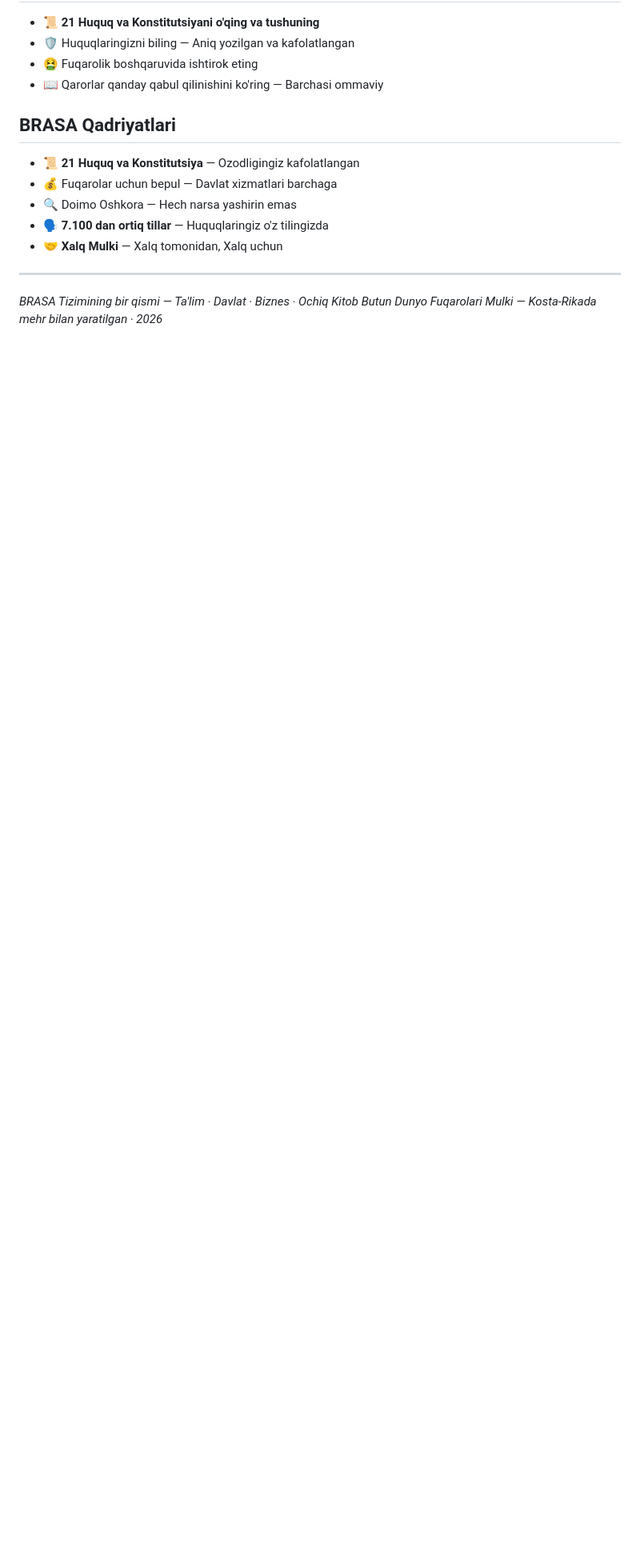
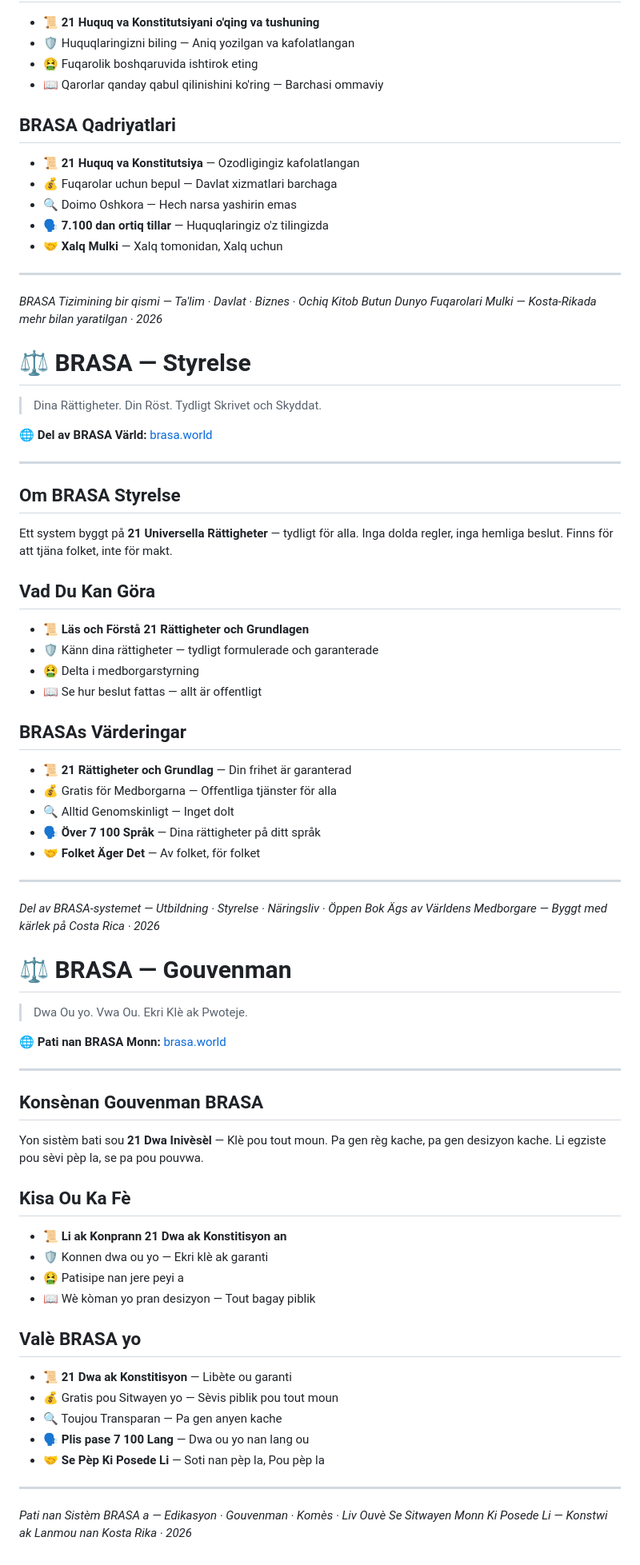
Before and after one commit to BrasaCR/brasa-government, a Markdown page: README.md, the part around the change. Shown at 80% size. Drawn GitHub-style; blank space fills up the shorter version.

```diff
--- a/README.md
+++ b/README.md
@@ -1418,3 +1418,57 @@ Järjestelmä, joka on rakennettu **21 Yleismaailmallisen Oikeuden** varaan —
 ---
 *BRASA Tizimining bir qismi — Ta'lim · Davlat · Biznes · Ochiq Kitob*
 *Butun Dunyo Fuqarolari Mulki — Kosta-Rikada mehr bilan yaratilgan · 2026*
+
+# ⚖️ BRASA — Styrelse
+> Dina Rättigheter. Din Röst. Tydligt Skrivet och Skyddat.
+
+🌐 **Del av BRASA Värld:** [brasa.world](https://brasa.world)
+
+---
+
+## Om BRASA Styrelse
+Ett system byggt på **21 Universella Rättigheter** — tydligt för alla. Inga dolda regler, inga hemliga beslut. Finns för att tjäna folket, inte för makt.
+
+## Vad Du Kan Göra
+- 📜 **Läs och Förstå 21 Rättigheter och Grundlagen**
+- 🛡️ Känn dina rättigheter — tydligt formulerade och garanterade
+- 🤮 Delta i medborgarstyrning
+- 📖 Se hur beslut fattas — allt är offentligt
+
+## BRASAs Värderingar
+- 📜 **21 Rättigheter och Grundlag** — Din frihet är garanterad
+- 💰 Gratis för Medborgarna — Offentliga tjänster för alla
+- 🔍 Alltid Genomskinligt — Inget dolt
+- 🗣️ **Över 7 100 Språk** — Dina rättigheter på ditt språk
+- 🤝 **Folket Äger Det** — Av folket, för folket
+
+---
+*Del av BRASA-systemet — Utbildning · Styrelse · Näringsliv · Öppen Bok*
+*Ägs av Världens Medborgare — Byggt med kärlek på Costa Rica · 2026*
+
+# ⚖️ BRASA — Gouvenman
+> Dwa Ou yo. Vwa Ou. Ekri Klè ak Pwoteje.
+
+🌐 **Pati nan BRASA Monn:** [brasa.world](https://brasa.world)
+
+---
+
+## Konsènan Gouvenman BRASA
+Yon sistèm bati sou **21 Dwa Inivèsèl** — Klè pou tout moun. Pa gen règ kache, pa gen desizyon kache. Li egziste pou sèvi pèp la, se pa pou pouvwa.
+
+## Kisa Ou Ka Fè
+- 📜 **Li ak Konprann 21 Dwa ak Konstitisyon an**
+- 🛡️ Konnen dwa ou yo — Ekri klè ak garanti
+- 🤮 Patisipe nan jere peyi a
+- 📖 Wè kòman yo pran desizyon — Tout bagay piblik
+
+## Valè BRASA yo
+- 📜 **21 Dwa ak Konstitisyon** — Libète ou garanti
+- 💰 Gratis pou Sitwayen yo — Sèvis piblik pou tout moun
+- 🔍 Toujou Transparan — Pa gen anyen kache
+- 🗣️ **Plis pase 7 100 Lang** — Dwa ou yo nan lang ou
+- 🤝 **Se Pèp Ki Posede Li** — Soti nan pèp la, Pou pèp la
+
+---
+*Pati nan Sistèm BRASA a — Edikasyon · Gouvenman · Komès · Liv Ouvè*
+*Se Sitwayen Monn Ki Posede Li — Konstwi ak Lanmou nan Kosta Rika · 2026*
```
